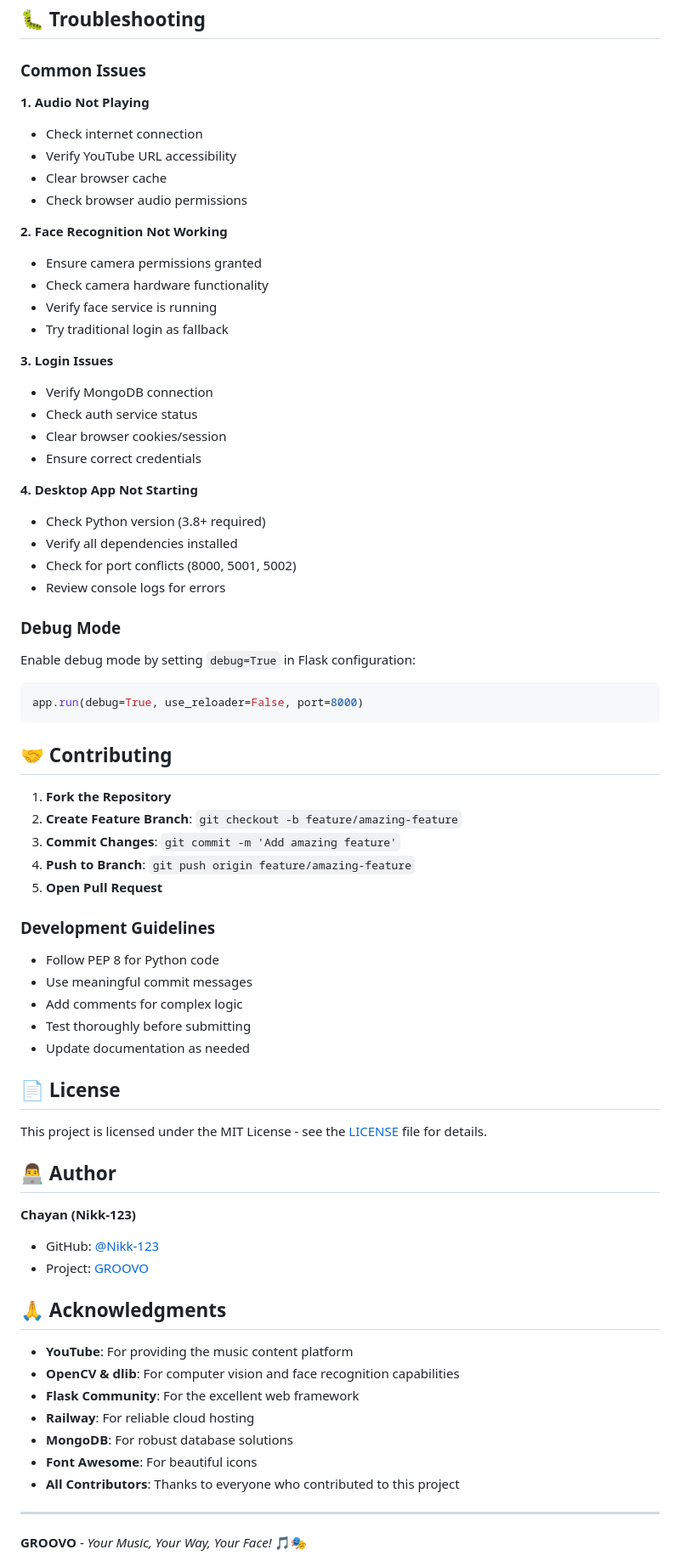
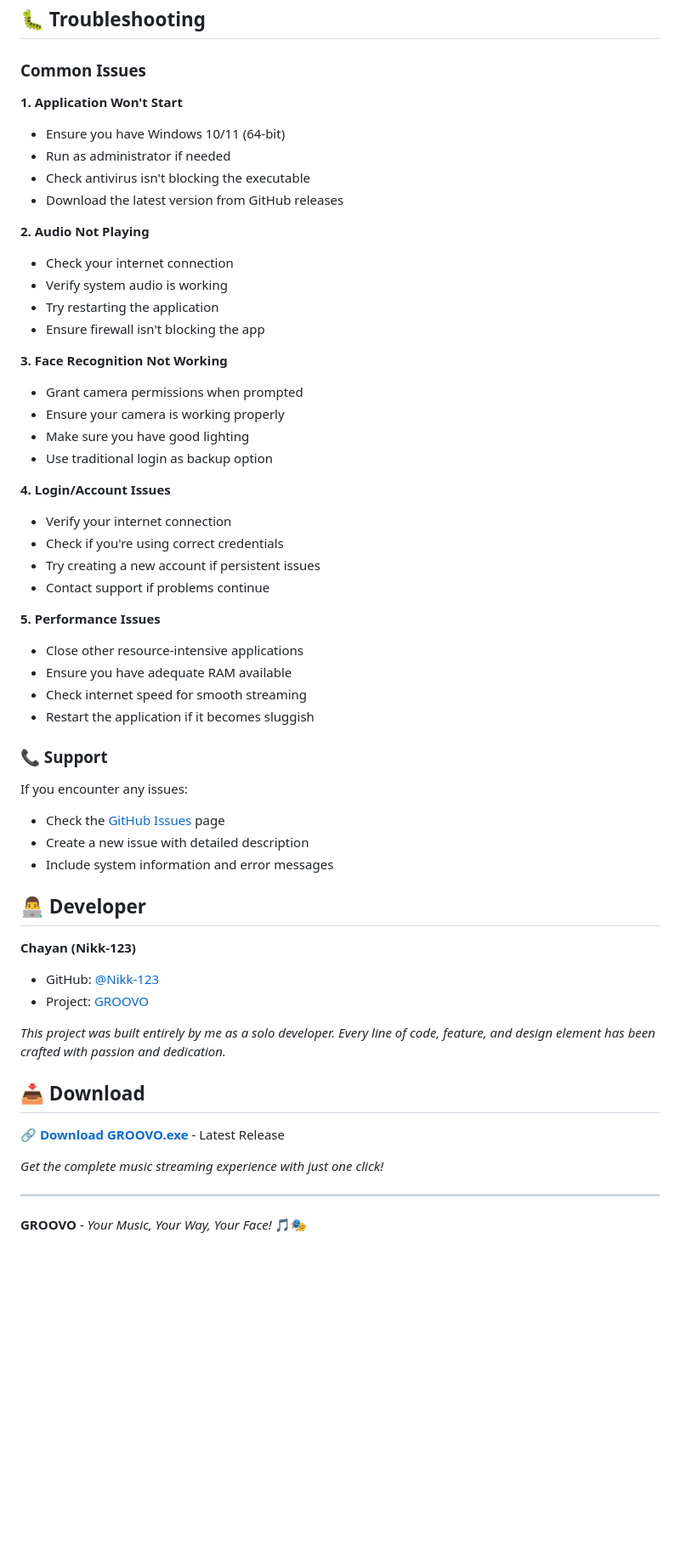
Before and after one commit to Nikk-123/Groovo, a Markdown page: README.md, the part around the change printed below. Shown: that part at 85% size. Rendered like a GitHub page; blank space fills up the shorter version.

Commit message:
feat: enhance README with quick start guide, installation instructions, and updated deployment details

````diff
--- a/README.md
+++ b/README.md
@@ -297,70 +338,56 @@ GROOVO/
 
 ### Common Issues
 
-**1. Audio Not Playing**
-- Check internet connection
-- Verify YouTube URL accessibility
-- Clear browser cache
-- Check browser audio permissions
+**1. Application Won't Start**
+- Ensure you have Windows 10/11 (64-bit)
+- Run as administrator if needed
+- Check antivirus isn't blocking the executable
+- Download the latest version from GitHub releases
 
-**2. Face Recognition Not Working**
-- Ensure camera permissions granted
-- Check camera hardware functionality
-- Verify face service is running
-- Try traditional login as fallback
+**2. Audio Not Playing**
+- Check your internet connection
+- Verify system audio is working
+- Try restarting the application
+- Ensure firewall isn't blocking the app
 
-**3. Login Issues**
-- Verify MongoDB connection
-- Check auth service status
-- Clear browser cookies/session
-- Ensure correct credentials
+**3. Face Recognition Not Working**
+- Grant camera permissions when prompted
+- Ensure your camera is working properly
+- Make sure you have good lighting
+- Use traditional login as backup option
 
-**4. Desktop App Not Starting**
-- Check Python version (3.8+ required)
-- Verify all dependencies installed
-- Check for port conflicts (8000, 5001, 5002)
-- Review console logs for errors
+**4. Login/Account Issues**
+- Verify your internet connection
+- Check if you're using correct credentials
+- Try creating a new account if persistent issues
+- Contact support if problems continue
 
-### Debug Mode
-Enable debug mode by setting `debug=True` in Flask configuration:
-```python
-app.run(debug=True, use_reloader=False, port=8000)
-```
+**5. Performance Issues**
+- Close other resource-intensive applications
+- Ensure you have adequate RAM available
+- Check internet speed for smooth streaming
+- Restart the application if it becomes sluggish
 
-## 🤝 Contributing
+### 📞 Support
 
-1. **Fork the Repository**
-2. **Create Feature Branch**: `git checkout -b feature/amazing-feature`
-3. **Commit Changes**: `git commit -m 'Add amazing feature'`
-4. **Push to Branch**: `git push origin feature/amazing-feature`
-5. **Open Pull Request**
+If you encounter any issues:
+- Check the [GitHub Issues](https://github.com/Nikk-123/GROOVO/issues) page
+- Create a new issue with detailed description
+- Include system information and error messages
 
-### Development Guidelines
-- Follow PEP 8 for Python code
-- Use meaningful commit messages
-- Add comments for complex logic
-- Test thoroughly before submitting
-- Update documentation as needed
-
-## 📄 License
-
-This project is licensed under the MIT License - see the [LICENSE](LICENSE) file for details.
-
-## 👨‍💻 Author
+## 👨‍💻 Developer
 
 **Chayan (Nikk-123)**
 - GitHub: [@Nikk-123](https://github.com/Nikk-123)
 - Project: [GROOVO](https://github.com/Nikk-123/GROOVO)
 
-## 🙏 Acknowledgments
+*This project was built entirely by me as a solo developer. Every line of code, feature, and design element has been crafted with passion and dedication.*
 
-- **YouTube**: For providing the music content platform
-- **OpenCV & dlib**: For computer vision and face recognition capabilities
-- **Flask Community**: For the excellent web framework
-- **Railway**: For reliable cloud hosting
-- **MongoDB**: For robust database solutions
-- **Font Awesome**: For beautiful icons
-- **All Contributors**: Thanks to everyone who contributed to this project
+## 📥 Download
+
+🔗 **[Download GROOVO.exe](https://github.com/Nikk-123/GROOVO/releases)** - Latest Release
+
+*Get the complete music streaming experience with just one click!*
 
 ---
 
````
Also changed, not shown: other parts of README.md (+89 -48 lines).
